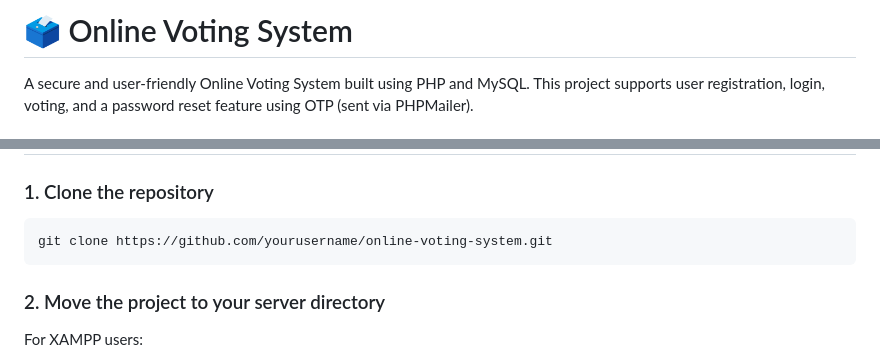
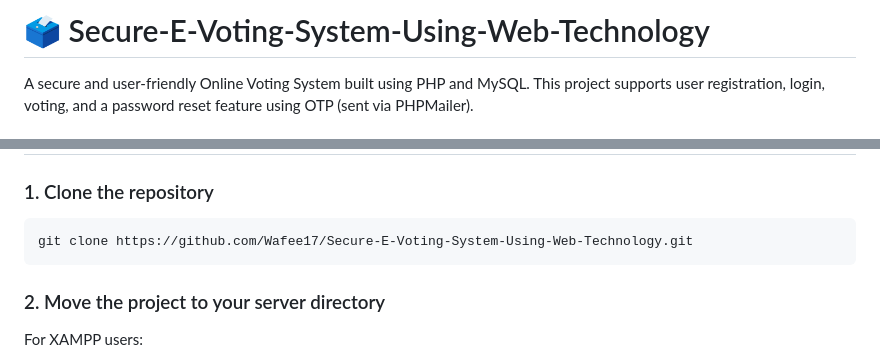
Before and after one commit to Wafee17/Secure-E-Voting-System-Using-Web-Technology, a Markdown page: README.md, 2 parts joined by grey strips. GitHub-like rendering.

````diff
--- a/README.md
+++ b/README.md
@@ -1,5 +1,5 @@
 
-# 🗳️ Online Voting System
+# 🗳️ Secure-E-Voting-System-Using-Web-Technology
 
 A secure and user-friendly Online Voting System built using PHP and MySQL. This project supports user registration, login, voting, and a password reset feature using OTP (sent via PHPMailer).
 
@@ -50,7 +50,7 @@ Make sure the following are installed:
 ### 1. Clone the repository
 
 ```bash
-git clone https://github.com/yourusername/online-voting-system.git
+git clone https://github.com/Wafee17/Secure-E-Voting-System-Using-Web-Technology.git
 ```
 
 ### 2. Move the project to your server directory
````
